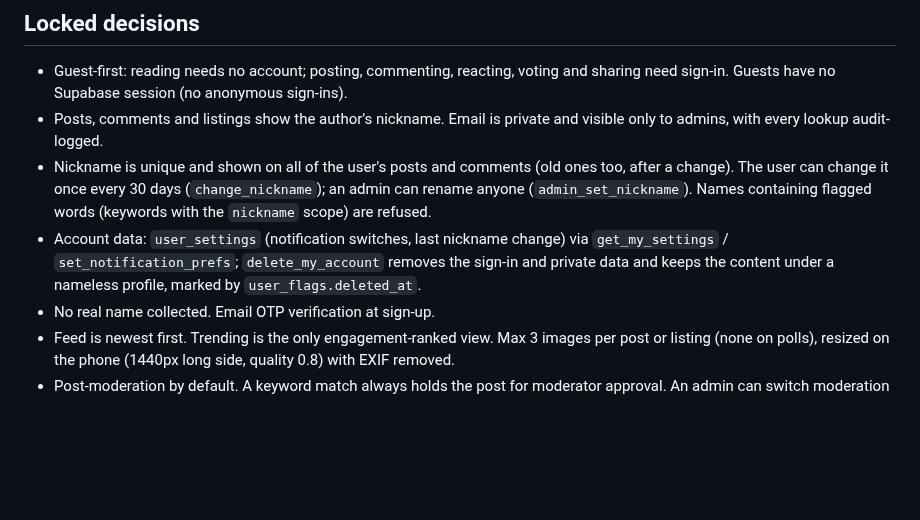
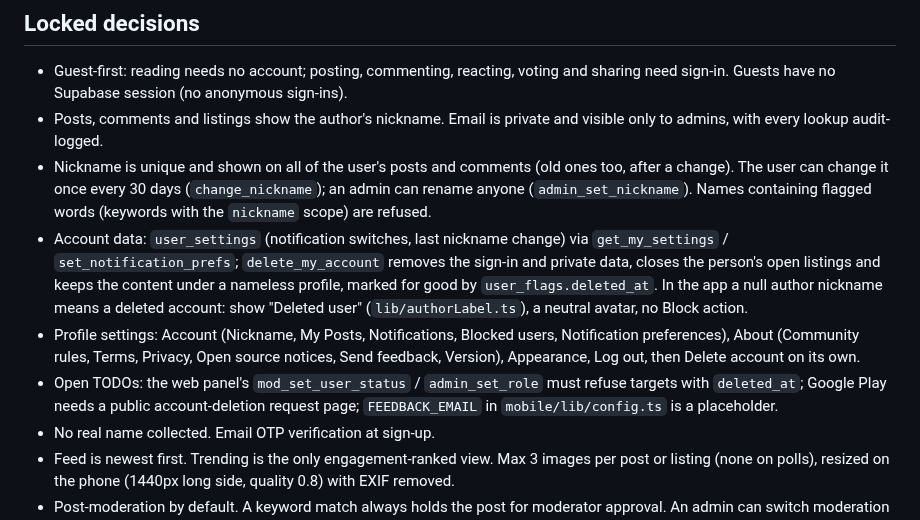
Before and after one commit to djmirontos/unmconfession, a Markdown page: CLAUDE.md, the part around the change. Drawn GitHub-style; blank space fills up the shorter version.

```diff
--- a/CLAUDE.md
+++ b/CLAUDE.md
@@ -15,7 +15,9 @@ The PRD at `UNM Freedom Confessions V1 PRD.md` (repo root). Read it before start
 - Guest-first: reading needs no account; posting, commenting, reacting, voting and sharing need sign-in. Guests have no Supabase session (no anonymous sign-ins).
 - Posts, comments and listings show the author's nickname. Email is private and visible only to admins, with every lookup audit-logged.
 - Nickname is unique and shown on all of the user's posts and comments (old ones too, after a change). The user can change it once every 30 days (`change_nickname`); an admin can rename anyone (`admin_set_nickname`). Names containing flagged words (keywords with the `nickname` scope) are refused.
-- Account data: `user_settings` (notification switches, last nickname change) via `get_my_settings` / `set_notification_prefs`; `delete_my_account` removes the sign-in and private data and keeps the content under a nameless profile, marked by `user_flags.deleted_at`.
+- Account data: `user_settings` (notification switches, last nickname change) via `get_my_settings` / `set_notification_prefs`; `delete_my_account` removes the sign-in and private data, closes the person's open listings and keeps the content under a nameless profile, marked for good by `user_flags.deleted_at`. In the app a null author nickname means a deleted account: show "Deleted user" (`lib/authorLabel.ts`), a neutral avatar, no Block action.
+- Profile settings: Account (Nickname, My Posts, Notifications, Blocked users, Notification preferences), About (Community rules, Terms, Privacy, Open source notices, Send feedback, Version), Appearance, Log out, then Delete account on its own.
+- Open TODOs: the web panel's `mod_set_user_status` / `admin_set_role` must refuse targets with `deleted_at`; Google Play needs a public account-deletion request page; `FEEDBACK_EMAIL` in `mobile/lib/config.ts` is a placeholder.
 - No real name collected. Email OTP verification at sign-up.
 - Feed is newest first. Trending is the only engagement-ranked view. Max 3 images per post or listing (none on polls), resized on the phone (1440px long side, quality 0.8) with EXIF removed.
 - Post-moderation by default. A keyword match always holds the post for moderator approval. An admin can switch moderation mode to pre-moderation.
```
Also changed, not shown: UNM Freedom Confessions V1 PRD.md (+8 -1 lines), docs/PROGRESS.md (+18 -0 lines).
